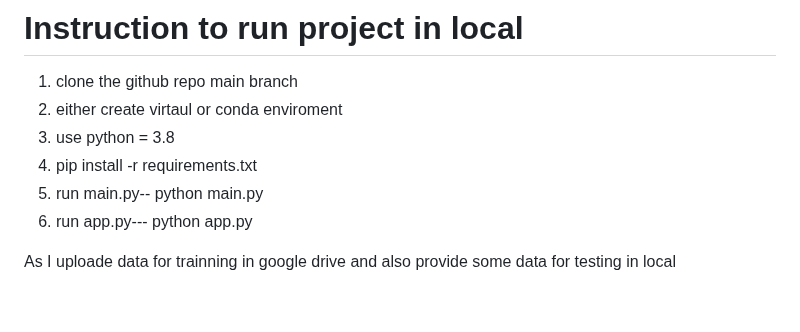
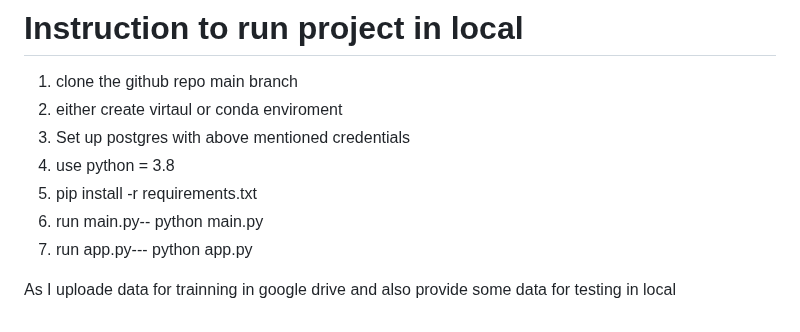
Before and after one commit to pks20iitk/Image-Classification-AI-Model, a Markdown page: README.md, the part around the change. Drawn GitHub-style.

```diff
--- a/README.md
+++ b/README.md
@@ -163,9 +163,10 @@ End-to-End-Chest-Cancer-Classification-using-MLflow-DVC
 # Instruction to run project in local
 1. clone the github repo main branch
 2. either create virtaul or conda enviroment
-3. use python = 3.8
-4. pip install -r requirements.txt
-5. run main.py-- python main.py
-6. run app.py--- python app.py
+3. Set up postgres with above mentioned credentials
+4. use python = 3.8
+5. pip install -r requirements.txt
+6. run main.py-- python main.py
+7. run app.py--- python app.py
 
 As I uploade data for trainning in google drive and also provide some data for testing in local
```
